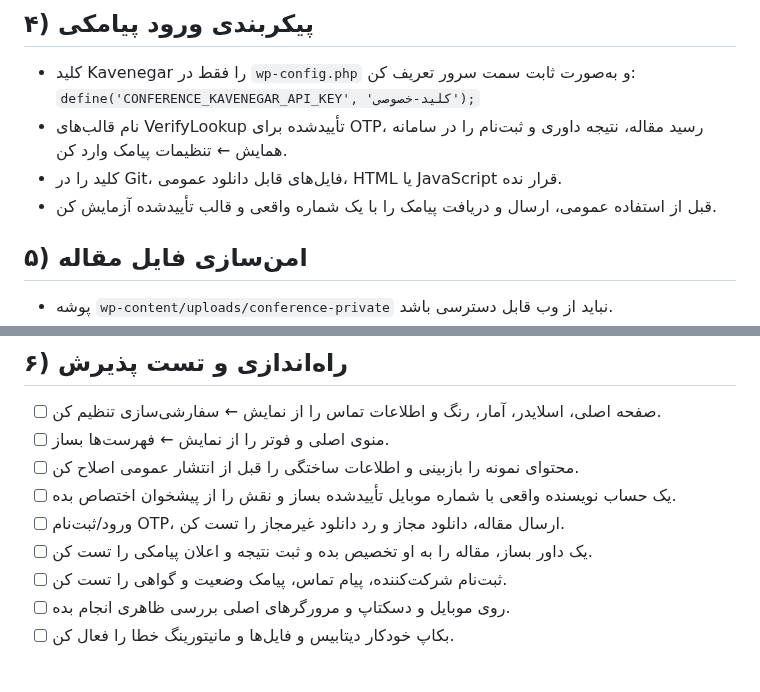
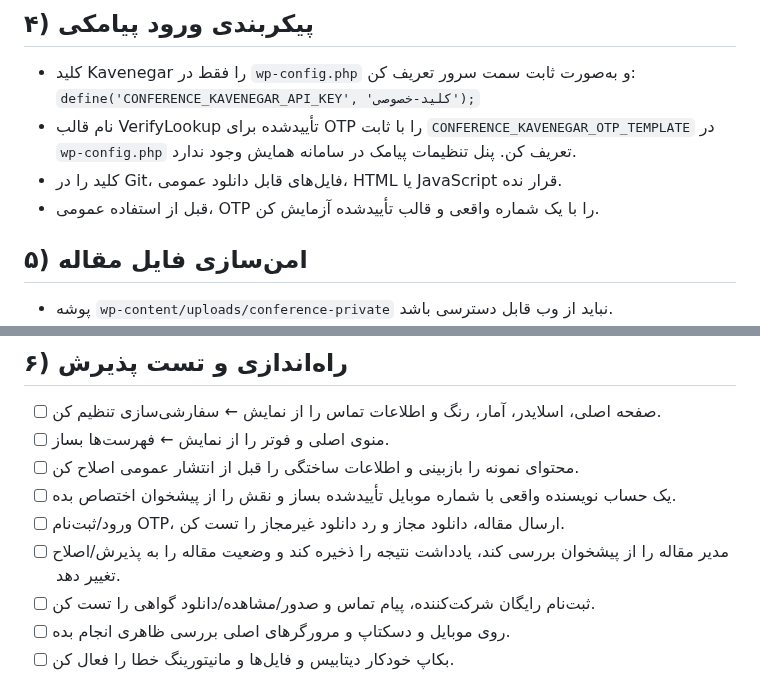
Before and after one commit to ArefShojaei/conference-template, a Markdown page: wordpress/INSTALLATION-CHECKLIST.md, 2 parts joined by grey strips. GitHub-like rendering.

Commit message:
Update installation checklist for OTP-only SMS and admin article decisions

```diff
--- a/wordpress/INSTALLATION-CHECKLIST.md
+++ b/wordpress/INSTALLATION-CHECKLIST.md
@@ -28,9 +28,9 @@
 ## ۴) پیکربندی ورود پیامکی
 - کلید Kavenegar را فقط در `wp-config.php` و به‌صورت ثابت سمت سرور تعریف کن:
   `define('CONFERENCE_KAVENEGAR_API_KEY', 'کلید-خصوصی');`
-- نام قالب‌های VerifyLookup تأییدشده برای OTP، رسید مقاله، نتیجه داوری و ثبت‌نام را در سامانه همایش ← تنظیمات پیامک وارد کن.
+- نام قالب VerifyLookup تأییدشده برای OTP را با ثابت `CONFERENCE_KAVENEGAR_OTP_TEMPLATE` در `wp-config.php` تعریف کن. پنل تنظیمات پیامک در سامانه همایش وجود ندارد.
 - کلید را در Git، فایل‌های قابل دانلود عمومی، HTML یا JavaScript قرار نده.
-- قبل از استفاده عمومی، ارسال و دریافت پیامک را با یک شماره واقعی و قالب تأییدشده آزمایش کن.
+- قبل از استفاده عمومی، OTP را با یک شماره واقعی و قالب تأییدشده آزمایش کن.
 
 ## ۵) امن‌سازی فایل مقاله
 - پوشه `wp-content/uploads/conference-private` نباید از وب قابل دسترسی باشد.
@@ -50,8 +50,8 @@
 - [ ] محتوای نمونه را بازبینی و اطلاعات ساختگی را قبل از انتشار عمومی اصلاح کن.
 - [ ] یک حساب نویسنده واقعی با شماره موبایل تأییدشده بساز و نقش را از پیشخوان اختصاص بده.
 - [ ] ورود/ثبت‌نام OTP، ارسال مقاله، دانلود مجاز و رد دانلود غیرمجاز را تست کن.
-- [ ] یک داور بساز، مقاله را به او تخصیص بده و ثبت نتیجه و اعلان پیامکی را تست کن.
-- [ ] ثبت‌نام شرکت‌کننده، پیام تماس، پیامک وضعیت و گواهی را تست کن.
+- [ ] مدیر مقاله را از پیشخوان بررسی کند، یادداشت نتیجه را ذخیره کند و وضعیت مقاله را به پذیرش/اصلاح تغییر دهد.
+- [ ] ثبت‌نام رایگان شرکت‌کننده، پیام تماس و صدور/مشاهده/دانلود گواهی را تست کن.
 - [ ] روی موبایل و دسکتاپ و مرورگرهای اصلی بررسی ظاهری انجام بده.
 - [ ] بکاپ خودکار دیتابیس و فایل‌ها و مانیتورینگ خطا را فعال کن.
 
```
